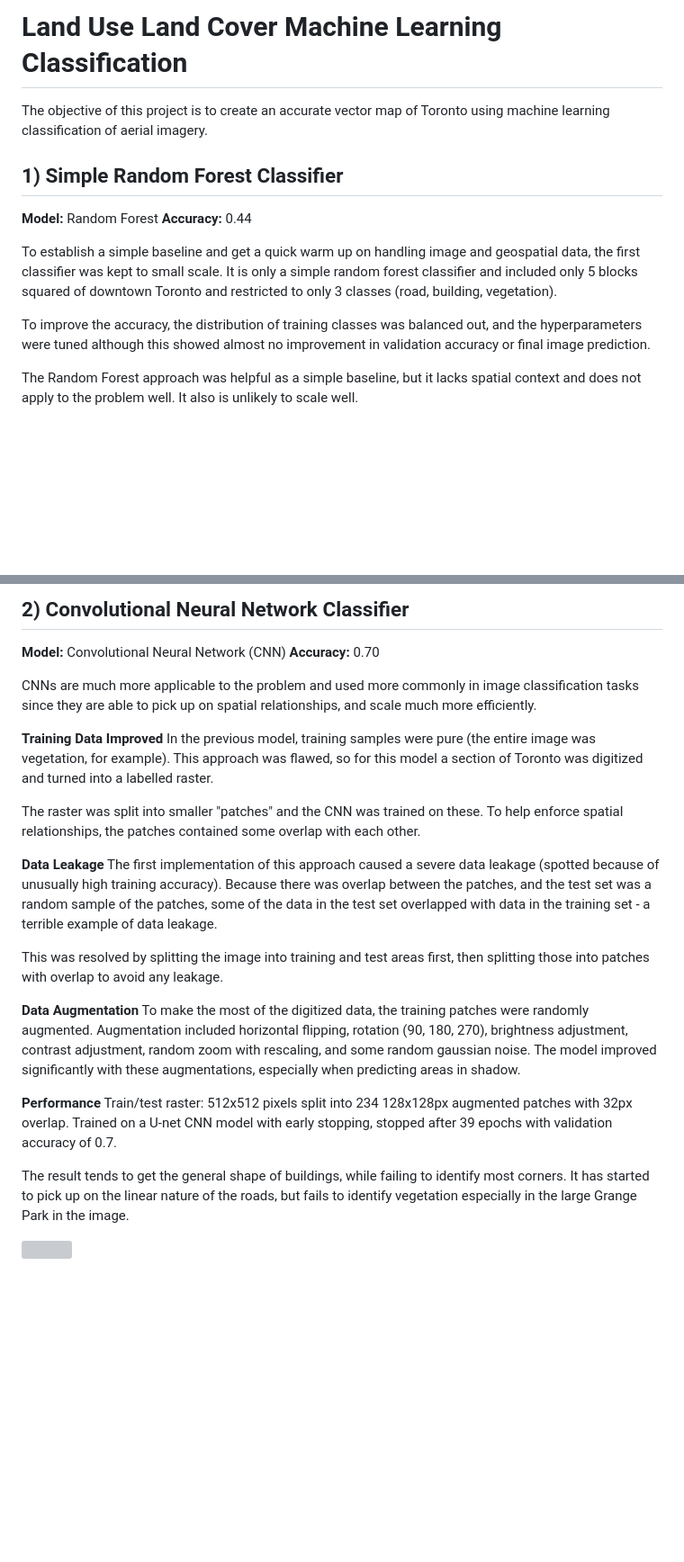
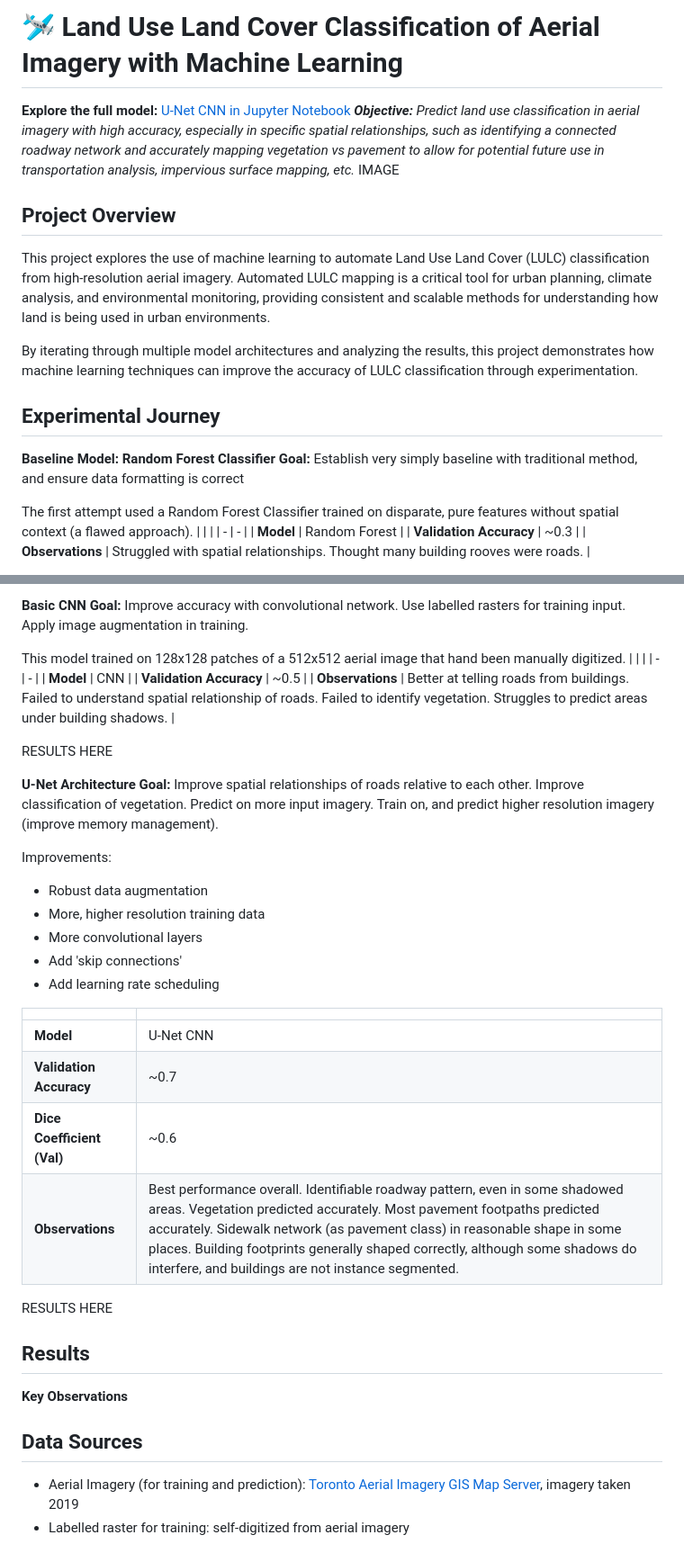
Before and after one commit to connorcrowe/to-lulc-aiml, a Markdown page: README.md, 2 parts joined by grey strips. Shown: that part at 90% size. GitHub-like rendering; blank space fills up the shorter version; grey boxes are pictures that could not be loaded.

Commit message:
New structure for readme

```diff
--- a/README.md
+++ b/README.md
@@ -1,13 +1,21 @@
-# Land Use Land Cover Machine Learning Classification
-The objective of this project is to create an accurate vector map of Toronto using machine learning classification of aerial imagery.
+# 🛩️ Land Use Land Cover Classification of Aerial Imagery with Machine Learning
+**Explore the full model:** [U-Net CNN in Jupyter Notebook](https://github.com/connorcrowe/to-lulc-aiml/blob/main/3_Final/3_Full_Model.ipynb)
+***Objective:** Predict land use classification in aerial imagery with high accuracy, especially in specific spatial relationships, such as identifying a connected roadway network and accurately mapping vegetation vs pavement to allow for potential future use in transportation analysis, impervious surface mapping, etc.*
+IMAGE
 
-## 1) Simple Random Forest Classifier
-**Model:** Random Forest
-**Accuracy:** 0.44
+## Project Overview
+This project explores the use of machine learning to automate Land Use Land Cover (LULC) classification from high-resolution aerial imagery. Automated LULC mapping is a critical tool for urban planning, climate analysis, and environmental monitoring, providing consistent and scalable methods for understanding how land is being used in urban environments.
 
-To establish a simple baseline and get a quick warm up on handling image and geospatial data, the first classifier was kept to small scale. It is only a simple random forest classifier and included only 5 blocks squared of downtown Toronto and restricted to only 3 classes (road, building, vegetation).
+By iterating through multiple model architectures and analyzing the results, this project demonstrates how machine learning techniques can improve the accuracy of LULC classification through experimentation.
 
-To improve the accuracy, the distribution of training classes was balanced out, and the hyperparameters were tuned although this showed almost no improvement in validation accuracy or final image prediction.
+## Experimental Journey
+**Baseline Model: Random Forest Classifier**
+**Goal:** Establish very simply baseline with traditional method, and ensure data formatting is correct
 
-The Random Forest approach was helpful as a simple baseline, but it lacks spatial context and does not apply to the problem well. It also is unlikely to scale well.
+The first attempt used a Random Forest Classifier trained on disparate, pure features without spatial context (a flawed approach).
+| | |
+| - |  - |
+| **Model** | Random Forest |
+| **Validation Accuracy** | ~0.3 |
+| **Observations** | Struggled with spatial relationships. Thought many building rooves were roads. |
 
@@ -15,26 +23,39 @@ The Random Forest approach was helpful as a simple baseline, but it lacks spatia
 
-## 2) Convolutional Neural Network Classifier
-**Model:** Convolutional Neural Network (CNN)
-**Accuracy:** 0.70
+**Basic CNN**
+**Goal:** Improve accuracy with convolutional network. Use labelled rasters for training input. Apply image augmentation in training.
 
-CNNs are much more applicable to the problem and used more commonly in image classification tasks since they are able to pick up on spatial relationships, and scale much more efficiently.
+This model trained on 128x128 patches of a 512x512 aerial image that hand been manually digitized.
+| | |
+| - | - |
+| **Model** | CNN |
+| **Validation Accuracy** | ~0.5 |
+| **Observations** | Better at telling roads from buildings. Failed to understand spatial relationship of roads. Failed to identify vegetation. Struggles to predict areas under building shadows. |
 
-**Training Data Improved**
-In the previous model, training samples were pure (the entire image was vegetation, for example). This approach was flawed, so for this model a section of Toronto was digitized and turned into a labelled raster.
+RESULTS HERE
 
-The raster was split into smaller "patches" and the CNN was trained on these. To help enforce spatial relationships, the patches contained some overlap with each other.
+**U-Net Architecture**
+**Goal:** Improve spatial relationships of roads relative to each other. Improve classification of vegetation. Predict on more input imagery. Train on, and predict higher resolution imagery (improve memory management).
 
-**Data Leakage**
-The first implementation of this approach caused a severe data leakage (spotted because of unusually high training accuracy). Because there was overlap between the patches, and the test set was a random sample of the patches, some of the data in the test set overlapped with data in the training set - a terrible example of data leakage.
+Improvements:
+- Robust data augmentation
+- More, higher resolution training data
+- More convolutional layers
+- Add 'skip connections'
+- Add learning rate scheduling
 
-This was resolved by splitting the image into training and test areas first, then splitting those into patches with overlap to avoid any leakage.
+| | |
+| - | - |
+| **Model** | U-Net CNN |
+| **Validation Accuracy** | ~0.7 |
+| **Dice Coefficient (Val)** | ~0.6 |
+| **Observations** | Best performance overall. Identifiable roadway pattern, even in some shadowed areas. Vegetation predicted accurately. Most pavement footpaths predicted accurately. Sidewalk network (as pavement class) in reasonable shape in some places. Building footprints generally shaped correctly, although some shadows do interfere, and buildings are not instance segmented.
 
-**Data Augmentation**
-To make the most of the digitized data, the training patches were randomly augmented. Augmentation included horizontal flipping, rotation (90, 180, 270), brightness adjustment, contrast adjustment, random zoom with rescaling, and some random gaussian noise. The model improved significantly with these augmentations, especially when predicting areas in shadow.
+RESULTS HERE
 
-**Performance**
-Train/test raster: 512x512 pixels split into 234 128x128px augmented patches with 32px overlap. Trained on a U-net CNN model with early stopping, stopped after 39 epochs with validation accuracy of 0.7.
+## Results
 
-The result tends to get the general shape of buildings, while failing to identify most corners. It has started to pick up on the linear nature of the roads, but fails to identify vegetation especially in the large Grange Park in the image.
+**Key Observations**
 
-![](2_CNN/result/pred_128size_32step_100aug_full_aug.png)
+## Data Sources
+- Aerial Imagery (for training and prediction): [Toronto Aerial Imagery GIS Map Server](https://gis.toronto.ca/arcgis/rest/services/basemap/cot_ortho/MapServer), imagery taken 2019
+- Labelled raster for training: self-digitized from aerial imagery
```
Also changed, not shown: other parts of README.md (+1 -1 lines).
